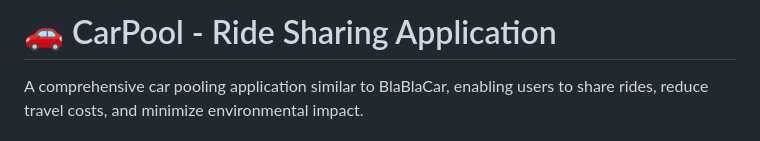
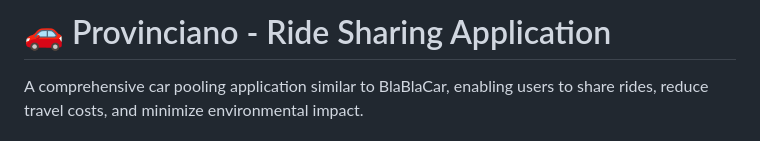
Before and after one commit to majoymajo/Provinciano-carsharing-app, a Markdown page: README.md, the part around the change. Rendered like a GitHub page.

Commit message:
Rename project from CarPool to Provinciano

```diff
--- a/README.md
+++ b/README.md
@@ -1,4 +1,4 @@
-# 🚗 CarPool - Ride Sharing Application
+# 🚗 Provinciano - Ride Sharing Application
 
 A comprehensive car pooling application similar to BlaBlaCar, enabling users to share rides, reduce travel costs, and minimize environmental impact.
 
```
